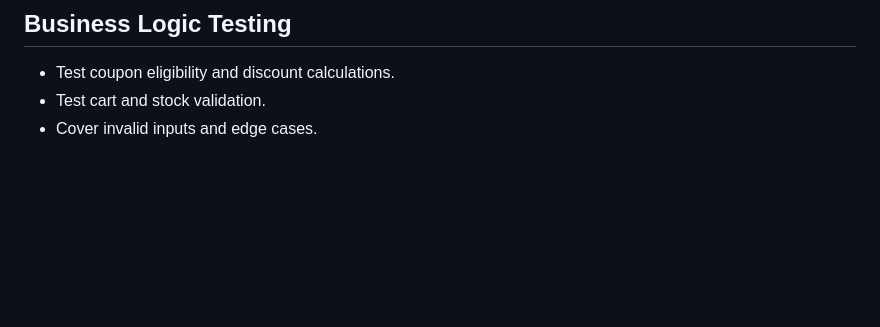
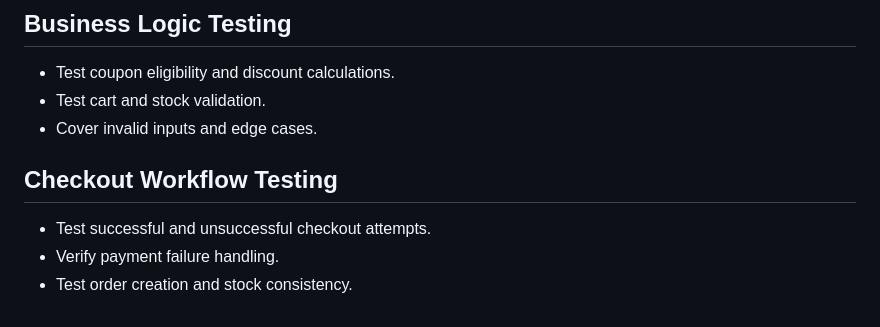
Before and after one commit to AfeedaKN/FitVibe-Ecom, a Markdown page: README.md, the part around the change. Rendered like a GitHub page; blank space fills up the shorter version.

Commit message:
docs: document checkout workflow tests

```diff
--- a/README.md
+++ b/README.md
@@ -1065,3 +1065,10 @@ GitHub: AfeedaKN
 - Test coupon eligibility and discount calculations.
 - Test cart and stock validation.
 - Cover invalid inputs and edge cases.
+
+
+## Checkout Workflow Testing
+
+- Test successful and unsuccessful checkout attempts.
+- Verify payment failure handling.
+- Test order creation and stock consistency.
```
